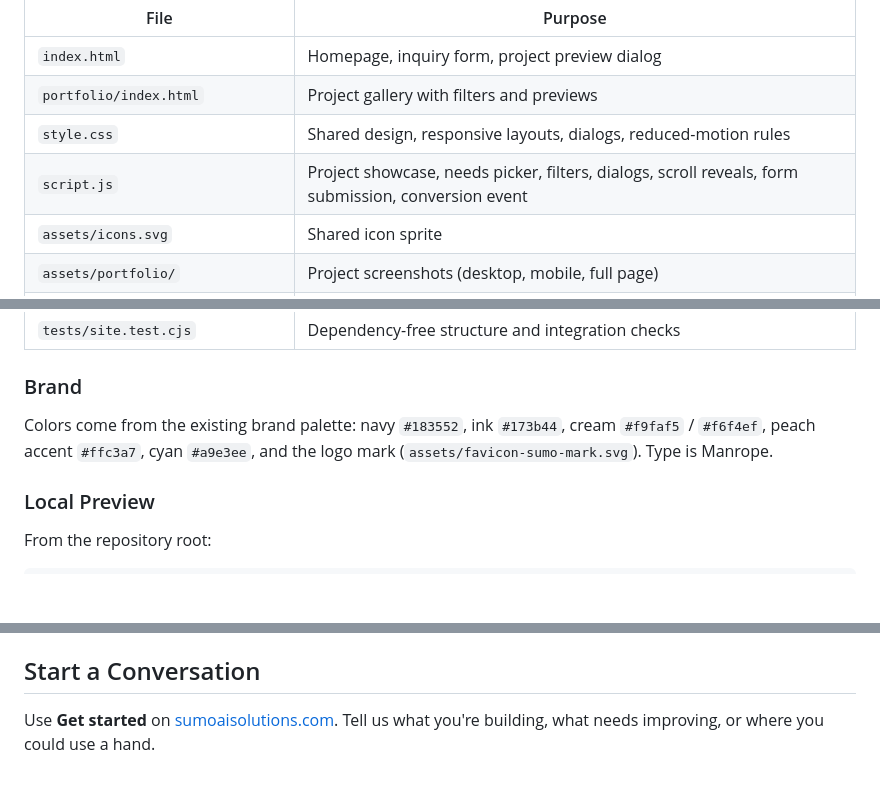
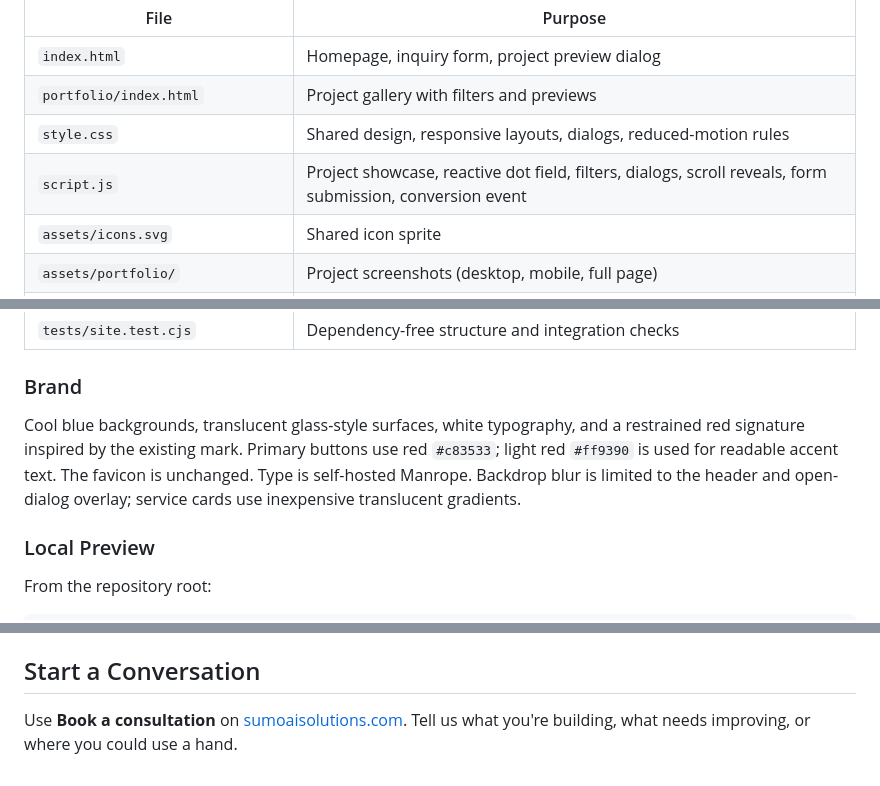
Before and after one commit to lakviat/sumo_ai_solutions, a Markdown page: README.md, 3 parts joined by grey strips. GitHub-like rendering; blank space fills up the shorter version.

```diff
--- a/README.md
+++ b/README.md
@@ -68,7 +67,7 @@ A build-free static website hosted on GitHub Pages. No application server or pac
 | `index.html` | Homepage, inquiry form, project preview dialog |
 | `portfolio/index.html` | Project gallery with filters and previews |
 | `style.css` | Shared design, responsive layouts, dialogs, reduced-motion rules |
-| `script.js` | Project showcase, needs picker, filters, dialogs, scroll reveals, form submission, conversion event |
+| `script.js` | Project showcase, reactive dot field, filters, dialogs, scroll reveals, form submission, conversion event |
 | `assets/icons.svg` | Shared icon sprite |
 | `assets/portfolio/` | Project screenshots (desktop, mobile, full page) |
 | `assets/fonts/` | Self-hosted Manrope font and its SIL Open Font License |
@@ -81,7 +80,7 @@ A build-free static website hosted on GitHub Pages. No application server or pac
 
 ### Brand
 
-Colors come from the existing brand palette: navy `#183552`, ink `#173b44`, cream `#f9faf5` / `#f6f4ef`, peach accent `#ffc3a7`, cyan `#a9e3ee`, and the logo mark (`assets/favicon-sumo-mark.svg`). Type is Manrope.
+Cool blue backgrounds, translucent glass-style surfaces, white typography, and a restrained red signature inspired by the existing mark. Primary buttons use red `#c83533`; light red `#ff9390` is used for readable accent text. The favicon is unchanged. Type is self-hosted Manrope. Backdrop blur is limited to the header and open-dialog overlay; service cards use inexpensive translucent gradients.
 
 ### Local Preview
 
@@ -121,4 +120,4 @@ Publish the repository root from `main` using the existing GitHub Pages configur
 
 ## Start a Conversation
 
-Use **Get started** on [sumoaisolutions.com](https://sumoaisolutions.com/). Tell us what you're building, what needs improving, or where you could use a hand.
+Use **Book a consultation** on [sumoaisolutions.com](https://sumoaisolutions.com/). Tell us what you're building, what needs improving, or where you could use a hand.
```
Also changed, not shown: other parts of README.md (+8 -9 lines), assets/social-preview.png, 6 other files.
